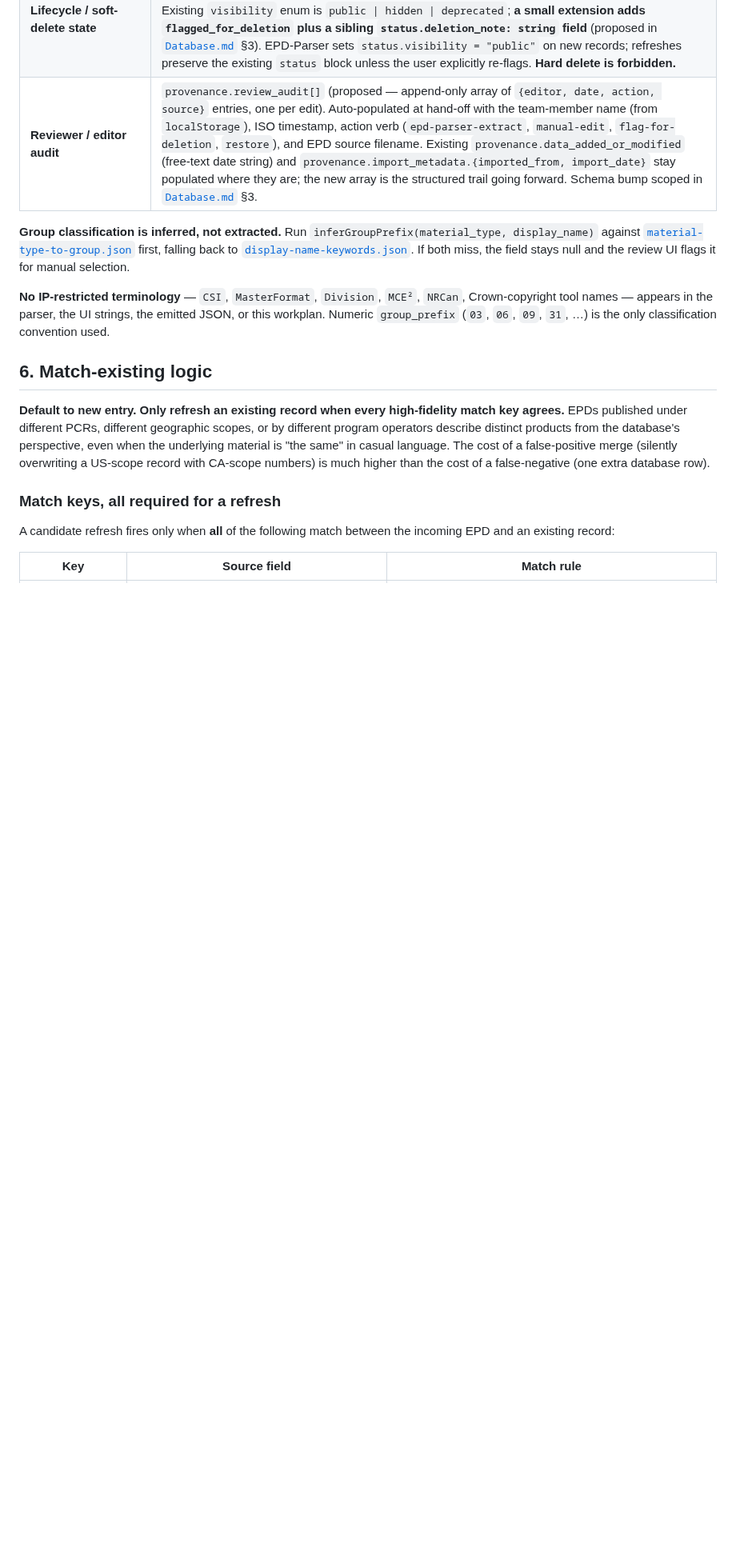
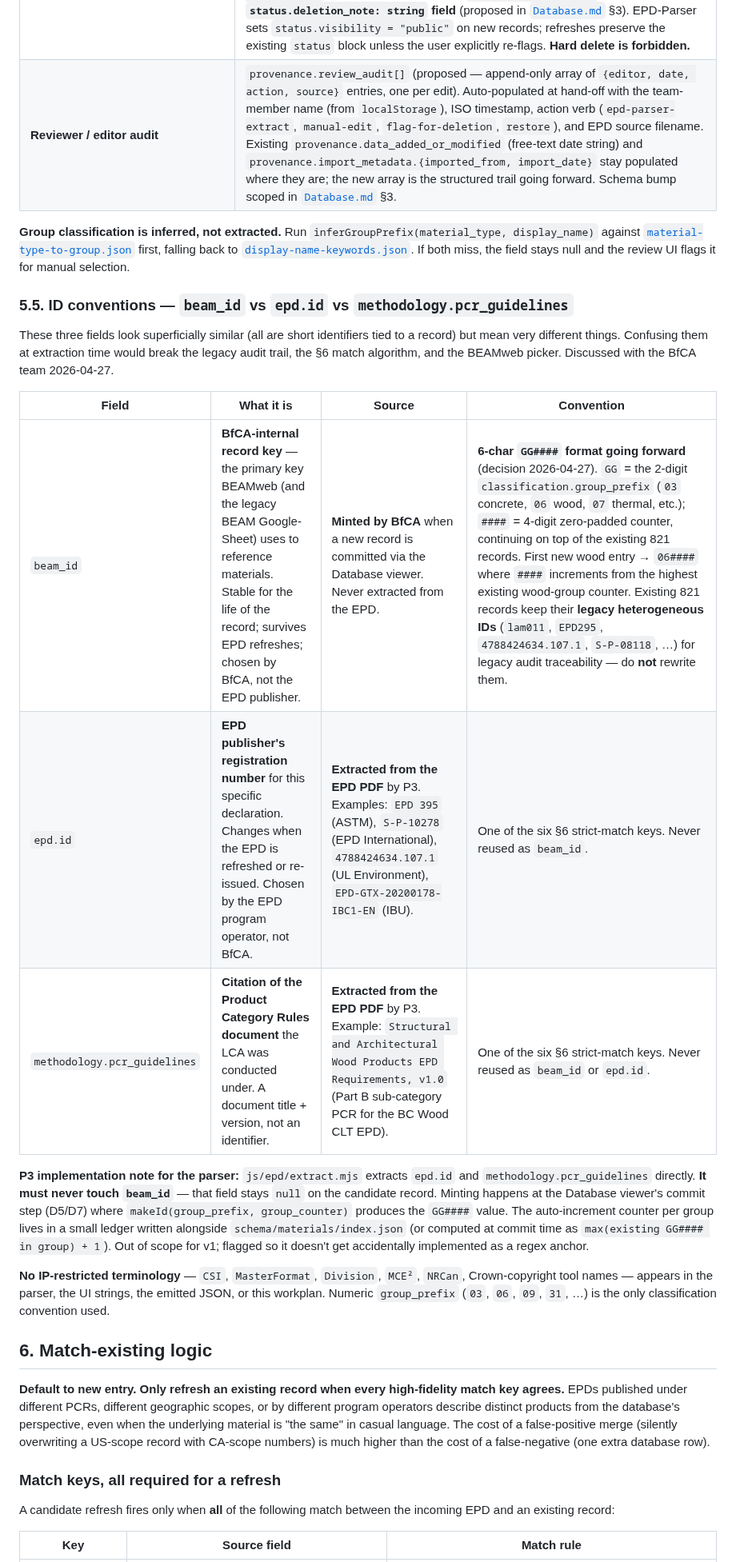
Before and after one commit to arossti/OpenBuilding, a Markdown page: docs/workplans/EPD-Parser.md, the part around one of its changes. Shown at 80% size. Rendered like a GitHub page; blank space fills up the shorter version.

Commit message:
EPD-Parser: BEAM ID convention — 6-char GG####, never overwrite with PCR/EPD ID
Decision from BfCA team meeting 2026-04-27: going forward, new
beam_id values follow a 6-character GG#### format (2-digit
classification.group_prefix + 4-digit zero-padded counter). The
existing 821 records keep their legacy heterogeneous IDs (lam011,
EPD295, 4788424634.107.1, S-P-08118, etc.) for audit traceability
— do not rewrite.

§5 schema mapping table now distinguishes beam_id, epd.id, and
methodology.pcr_guidelines as three different fields with three
different sources, since they look superficially similar and could
get conflated by future regex work.

§5.5 spells out the convention with a comparison table and notes
that P3's extract.mjs MUST NOT touch beam_id — minting happens at
the Database viewer's commit step (D5/D7), not at extraction.
EPD-Parser candidates have beam_id=null on the way out.

§10 updated: 'no semantic meaning baked in' was wrong post-meeting.

Co-Authored-By: Claude Opus 4.7 (1M context) <noreply@anthropic.com>

```diff
--- a/docs/workplans/EPD-Parser.md
+++ b/docs/workplans/EPD-Parser.md
@@ -148,6 +149,18 @@ Source: [`schema/material.schema.json`](../../schema/material.schema.json). Refe
 | **Reviewer / editor audit** | `provenance.review_audit[]` (proposed — append-only array of `{editor, date, action, source}` entries, one per edit). Auto-populated at hand-off with the team-member name (from `localStorage`), ISO timestamp, action verb (`epd-parser-extract`, `manual-edit`, `flag-for-deletion`, `restore`), and EPD source filename. Existing `provenance.data_added_or_modified` (free-text date string) and `provenance.import_metadata.{imported_from, import_date}` stay populated where they are; the new array is the structured trail going forward. Schema bump scoped in [`Database.md`](Database.md) §3. |
 
 **Group classification is inferred, not extracted.** Run `inferGroupPrefix(material_type, display_name)` against [`material-type-to-group.json`](../../schema/lookups/material-type-to-group.json) first, falling back to [`display-name-keywords.json`](../../schema/lookups/display-name-keywords.json). If both miss, the field stays null and the review UI flags it for manual selection.
+
+### 5.5. ID conventions — `beam_id` vs `epd.id` vs `methodology.pcr_guidelines`
+
+These three fields look superficially similar (all are short identifiers tied to a record) but mean very different things. Confusing them at extraction time would break the legacy audit trail, the §6 match algorithm, and the BEAMweb picker. Discussed with the BfCA team 2026-04-27.
+
+| Field | What it is | Source | Convention |
+|---|---|---|---|
+| `beam_id` | **BfCA-internal record key** — the primary key BEAMweb (and the legacy BEAM Google-Sheet) uses to reference materials. Stable for the life of the record; survives EPD refreshes; chosen by BfCA, not the EPD publisher. | **Minted by BfCA** when a new record is committed via the Database viewer. Never extracted from the EPD. | **6-char `GG####` format going forward** (decision 2026-04-27). `GG` = the 2-digit `classification.group_prefix` (`03` concrete, `06` wood, `07` thermal, etc.); `####` = 4-digit zero-padded counter, continuing on top of the existing 821 records. First new wood entry → `06####` where `####` increments from the highest existing wood-group counter. Existing 821 records keep their **legacy heterogeneous IDs** (`lam011`, `EPD295`, `4788424634.107.1`, `S-P-08118`, …) for legacy audit traceability — do **not** rewrite them. |
+| `epd.id` | **EPD publisher's registration number** for this specific declaration. Changes when the EPD is refreshed or re-issued. Chosen by the EPD program operator, not BfCA. | **Extracted from the EPD PDF** by P3. Examples: `EPD 395` (ASTM), `S-P-10278` (EPD International), `4788424634.107.1` (UL Environment), `EPD-GTX-20200178-IBC1-EN` (IBU). | One of the six §6 strict-match keys. Never reused as `beam_id`. |
+| `methodology.pcr_guidelines` | **Citation of the Product Category Rules document** the LCA was conducted under. A document title + version, not an identifier. | **Extracted from the EPD PDF** by P3. Example: `Structural and Architectural Wood Products EPD Requirements, v1.0` (Part B sub-category PCR for the BC Wood CLT EPD). | One of the six §6 strict-match keys. Never reused as `beam_id` or `epd.id`. |
+
+**P3 implementation note for the parser:** `js/epd/extract.mjs` extracts `epd.id` and `methodology.pcr_guidelines` directly. **It must never touch `beam_id`** — that field stays `null` on the candidate record. Minting happens at the Database viewer's commit step (D5/D7) where `makeId(group_prefix, group_counter)` produces the `GG####` value. The auto-increment counter per group lives in a small ledger written alongside `schema/materials/index.json` (or computed at commit time as `max(existing GG#### in group) + 1`). Out of scope for v1; flagged so it doesn't get accidentally implemented as a regex anchor.
 
 **No IP-restricted terminology** — `CSI`, `MasterFormat`, `Division`, `MCE²`, `NRCan`, Crown-copyright tool names — appears in the parser, the UI strings, the emitted JSON, or this workplan. Numeric `group_prefix` (`03`, `06`, `09`, `31`, …) is the only classification convention used.
 
```
Also changed, not shown: other parts of docs/workplans/EPD-Parser.md (+2 -1 lines).
